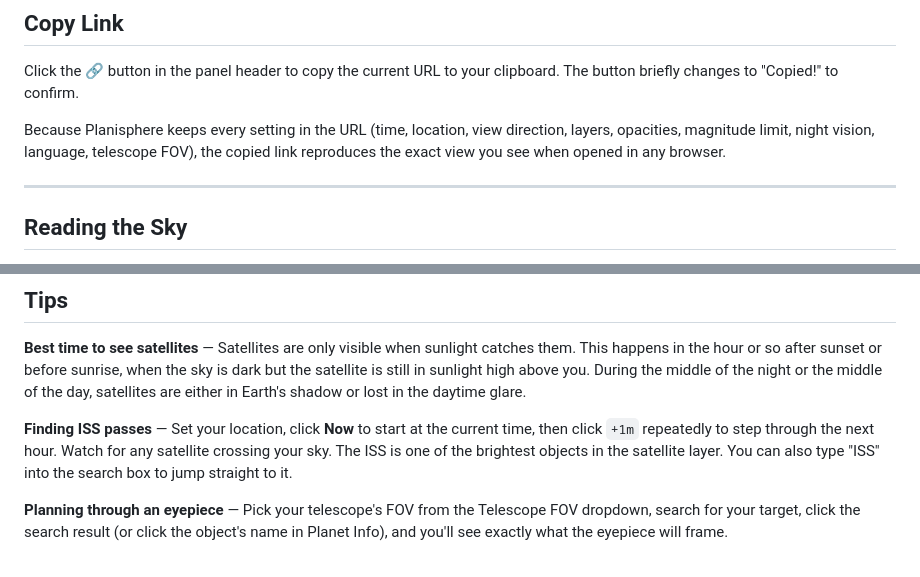
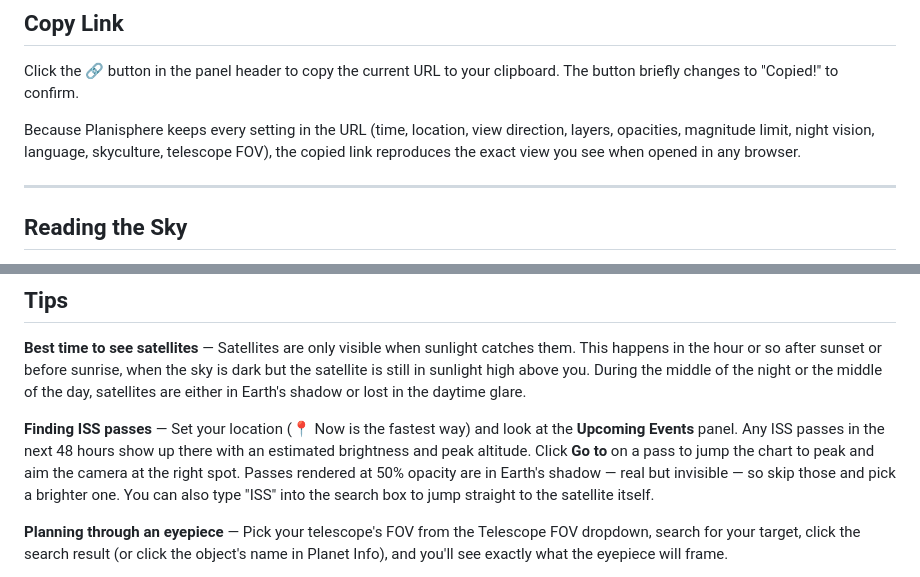
Before and after one commit to robsartin/planisphere, a Markdown page: docs/user-guide.md, 2 parts joined by grey strips. GitHub-like rendering.

```diff
--- a/docs/user-guide.md
+++ b/docs/user-guide.md
@@ -227,7 +292,7 @@ Click the button again to return to full color. The setting is preserved in the
 
 Click the **🔗** button in the panel header to copy the current URL to your clipboard. The button briefly changes to "Copied!" to confirm.
 
-Because Planisphere keeps every setting in the URL (time, location, view direction, layers, opacities, magnitude limit, night vision, language, telescope FOV), the copied link reproduces the exact view you see when opened in any browser.
+Because Planisphere keeps every setting in the URL (time, location, view direction, layers, opacities, magnitude limit, night vision, language, skyculture, telescope FOV), the copied link reproduces the exact view you see when opened in any browser.
 
 ---
 
@@ -376,7 +446,7 @@ Tokyo, looking east at 30° altitude, faint stars filtered out:
 
 **Best time to see satellites** — Satellites are only visible when sunlight catches them. This happens in the hour or so after sunset or before sunrise, when the sky is dark but the satellite is still in sunlight high above you. During the middle of the night or the middle of the day, satellites are either in Earth's shadow or lost in the daytime glare.
 
-**Finding ISS passes** — Set your location, click **Now** to start at the current time, then click `+1m` repeatedly to step through the next hour. Watch for any satellite crossing your sky. The ISS is one of the brightest objects in the satellite layer. You can also type "ISS" into the search box to jump straight to it.
+**Finding ISS passes** — Set your location (📍 Now is the fastest way) and look at the **Upcoming Events** panel. Any ISS passes in the next 48 hours show up there with an estimated brightness and peak altitude. Click **Go to** on a pass to jump the chart to peak and aim the camera at the right spot. Passes rendered at 50% opacity are in Earth's shadow — real but invisible — so skip those and pick a brighter one. You can also type "ISS" into the search box to jump straight to the satellite itself.
 
 **Planning through an eyepiece** — Pick your telescope's FOV from the Telescope FOV dropdown, search for your target, click the search result (or click the object's name in Planet Info), and you'll see exactly what the eyepiece will frame.
 
```
Also changed, not shown: other parts of docs/user-guide.md (+79 -9 lines).
